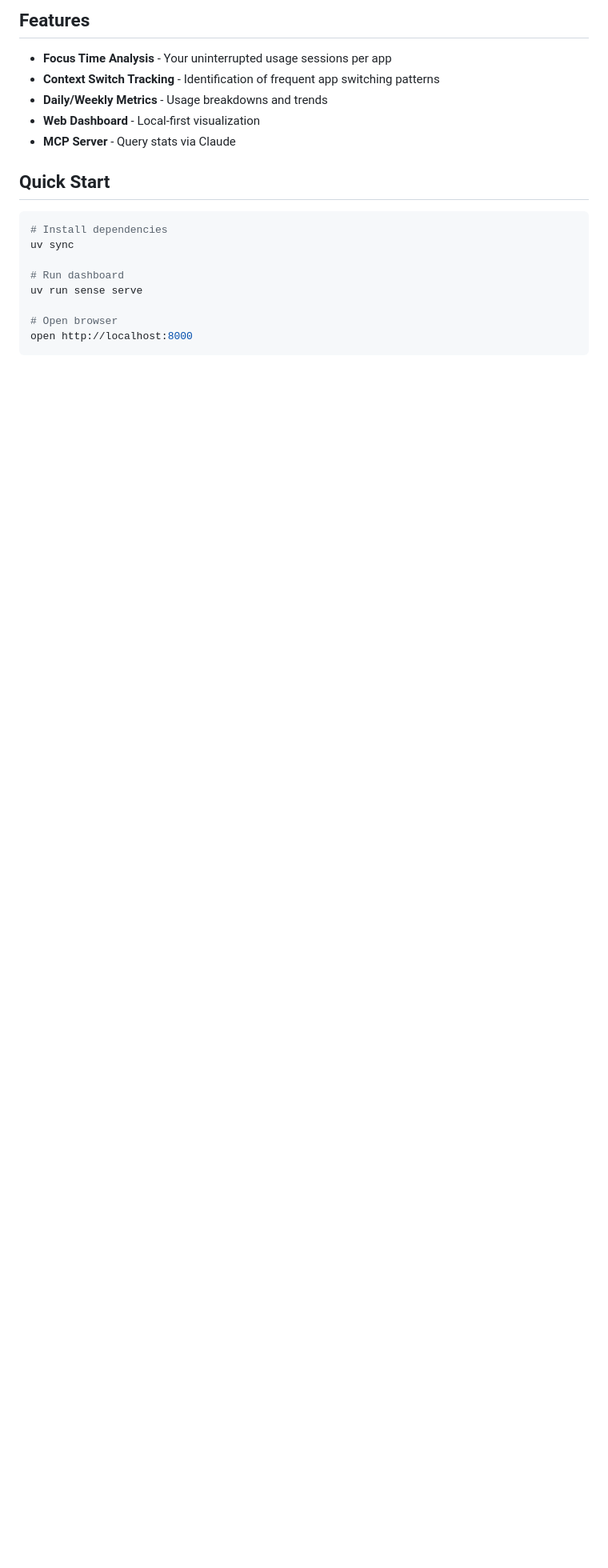
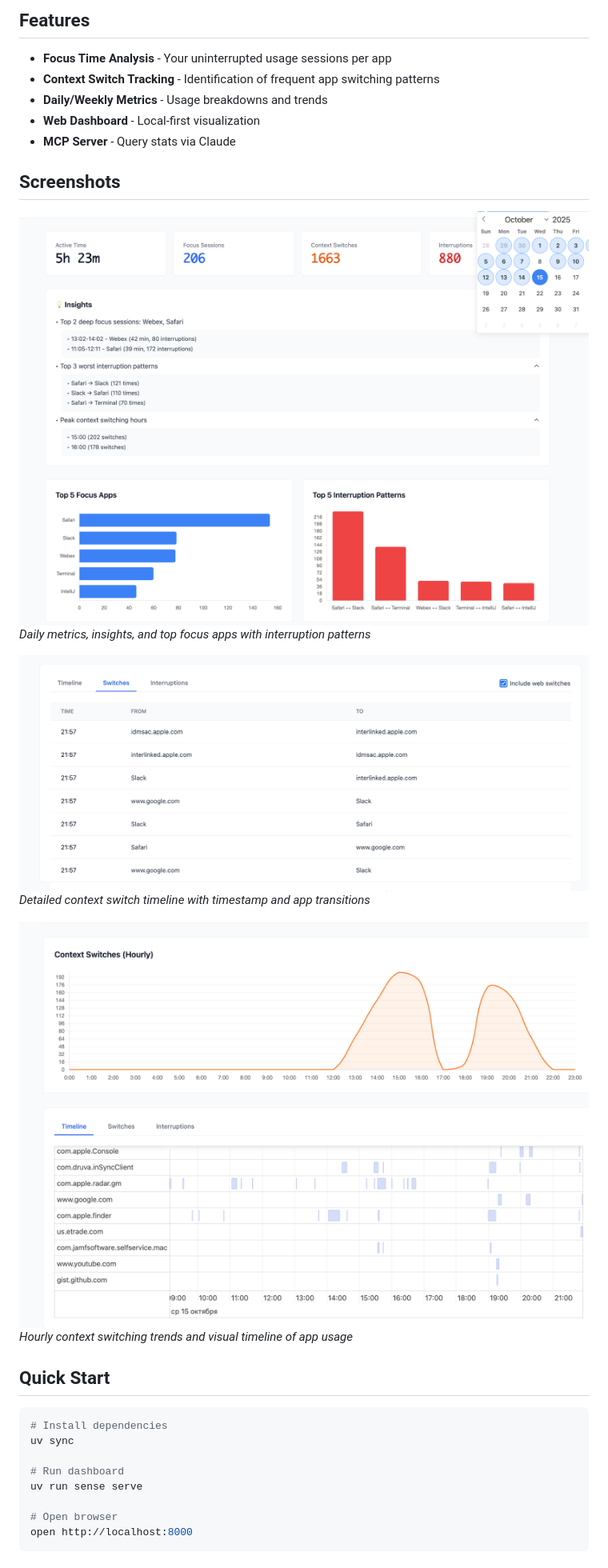
Before and after one commit to Rustem/sense, a Markdown page: README.md, the part around the change. Shown at 80% size. Drawn GitHub-style; pictures changed too: images/Dashboard bottom.png (added), images/Dashboard context switches.png (added), images/Dashboard top page.png (added); blank space fills up the shorter version.

Commit message:
docs: add dashboard screenshots to README
- Include three dashboard screenshots in images/ folder
- Add Screenshots section with descriptions for each view
- Show daily metrics, context switches, and timeline visualizations

```diff
--- a/README.md
+++ b/README.md
@@ -14,6 +14,17 @@ macOS activity tracker using KnowledgeC database. Track focus time, context swit
 - **Daily/Weekly Metrics** - Usage breakdowns and trends
 - **Web Dashboard** - Local-first visualization
 - **MCP Server** - Query stats via Claude
+
+## Screenshots
+
+![Daily overview with focus apps and interruption patterns](images/Dashboard%20top%20page.png)
+*Daily metrics, insights, and top focus apps with interruption patterns*
+
+![Context switch timeline showing app transitions](images/Dashboard%20context%20switches.png)
+*Detailed context switch timeline with timestamp and app transitions*
+
+![Hourly context switching activity and app timeline](images/Dashboard%20bottom.png)
+*Hourly context switching trends and visual timeline of app usage*
 
 ## Quick Start
 
```
